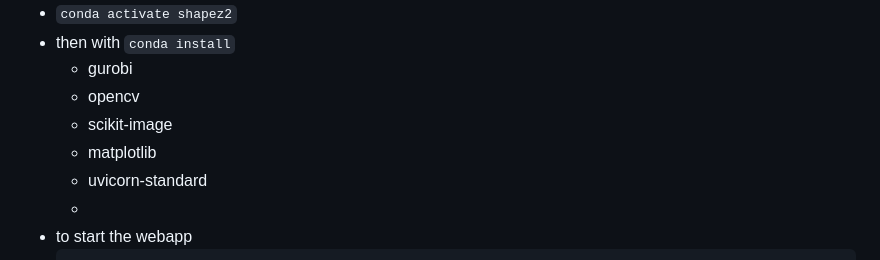
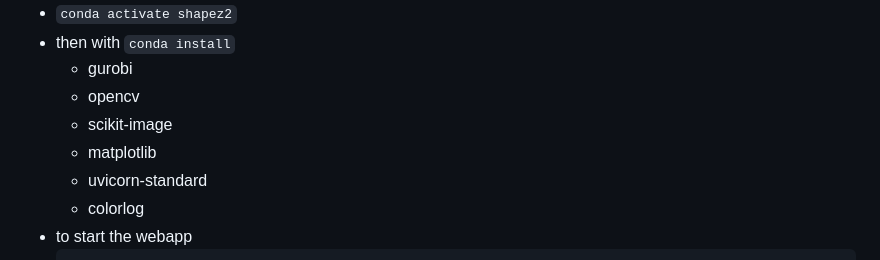
Before and after one commit to jiahao-0204/Shapez2-MIP-Miner, a Markdown page: README.md, the part around the change. GitHub-like rendering.

Commit message:
feat(update dependency)

````diff
--- a/README.md
+++ b/README.md
@@ -72,7 +72,7 @@ Like its companion project, **[Shapez-MIP-Router](https://github.com/jiahao-0204
   - scikit-image
   - matplotlib
   - uvicorn-standard
-  -
+  - colorlog
 - to start the webapp
   ```bash
   mkdir git
````
